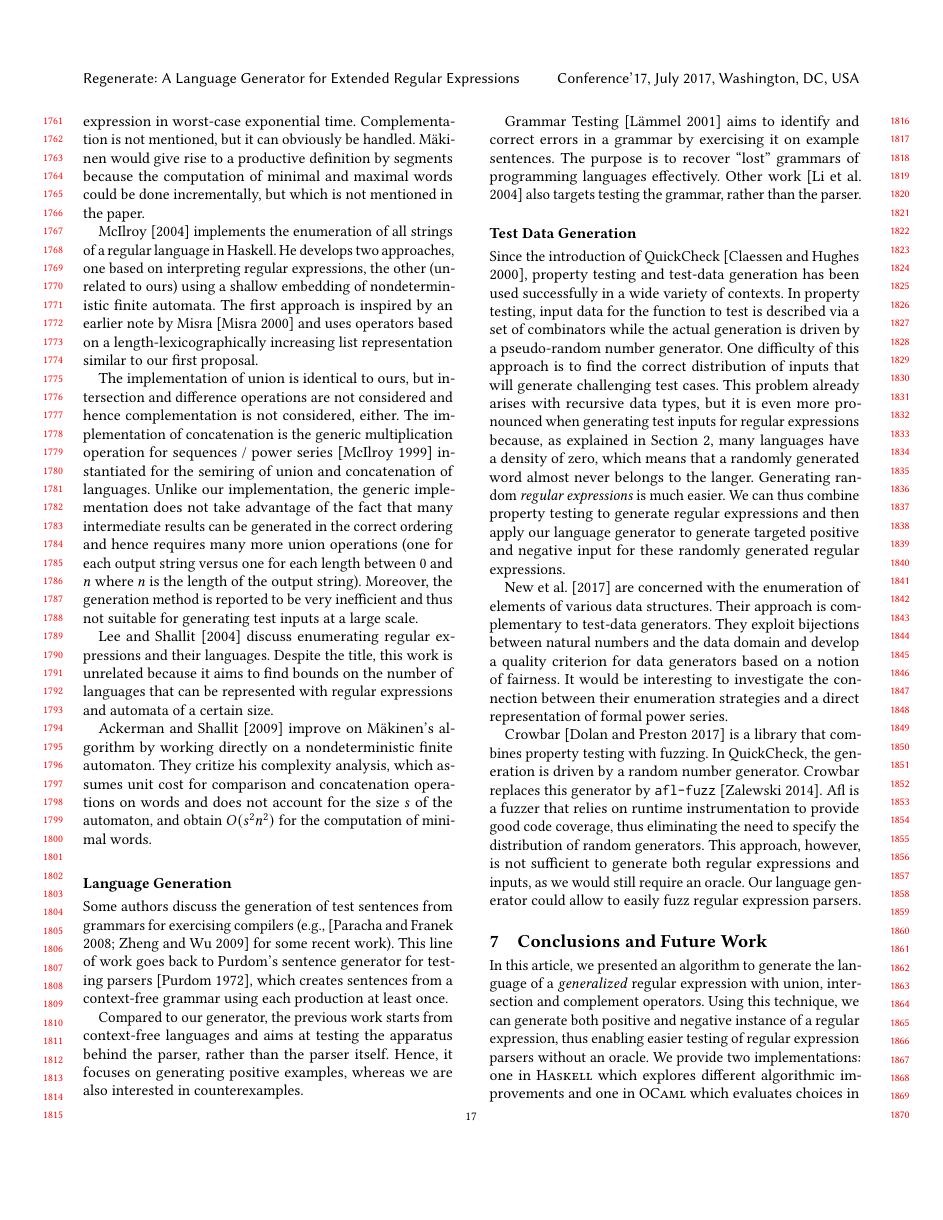
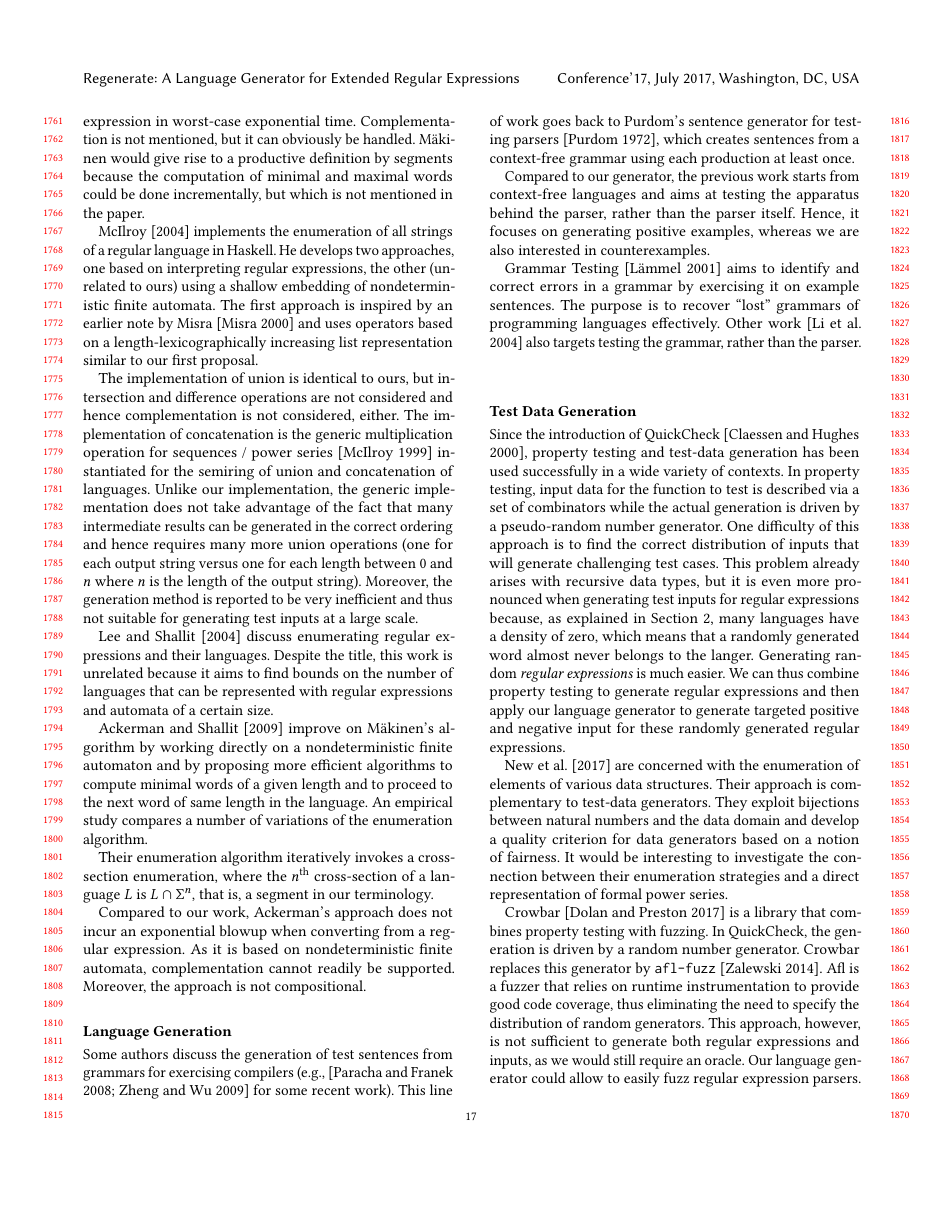
Before and after one commit to regex-generate/article, a LaTeX paper (main.tex, which reads related.tex): page 17 of 19. Compiled offline with pdfLaTeX.

Commit message:
more related work

```diff
--- a/related.tex
+++ b/related.tex
@@ -55,11 +55,25 @@ because it aims to find bounds on the number of languages that can be
 represented with regular expressions and automata of a certain size.
 
 \citet{DBLP:journals/tcs/AckermanS09} improve on M{\"{a}}kinen's
-algorithm by working directly on a nondeterministic finite
-automaton. They critize his complexity analysis, which assumes unit
-cost for comparison and concatenation operations on words and does not
-account for the size $s$ of the automaton, and obtain $O (s^2n^2)$ for
-the computation of minimal words.
+algorithm by working directly on a nondeterministic finite automaton
+and by proposing more efficient algorithms to compute minimal words of
+a given length and to proceed to the next word of same length in the
+language. An empirical study compares a number of variations of the
+enumeration algorithm.
+
+Their enumeration algorithm iteratively invokes a cross-section
+enumeration, where the $n^{\text{th}}$ cross-section of a language $L$ is
+$L \cap \Sigma^n$, that is, a segment in our terminology.
+
+Compared to our work, Ackerman's approach does not incur an
+exponential blowup when converting from a regular expression. As it is based on
+nondeterministic finite automata, complementation cannot readily be
+supported. Moreover, the approach is not compositional.
+
+% They critize his complexity analysis, which assumes unit
+% cost for comparison and concatenation operations on words and does not
+% account for the size $s$ of the automaton, and obtain $O (s^2n^2)$ for
+% the computation of minimal words.
 
 
 \subsubsection*{Language Generation}
```
Also changed, not shown: biblio.bib (+11 -0 lines).
